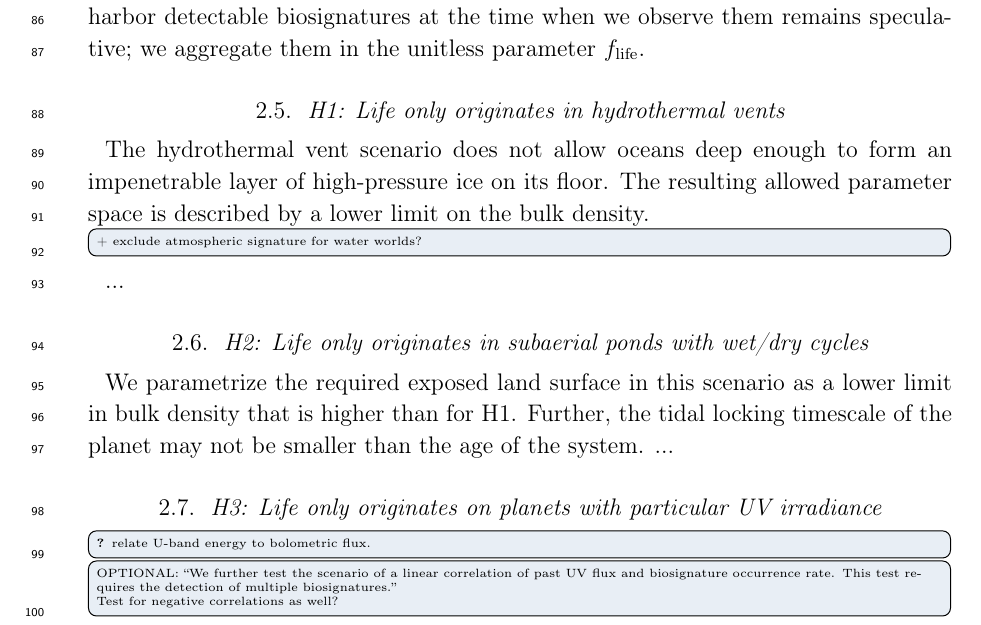
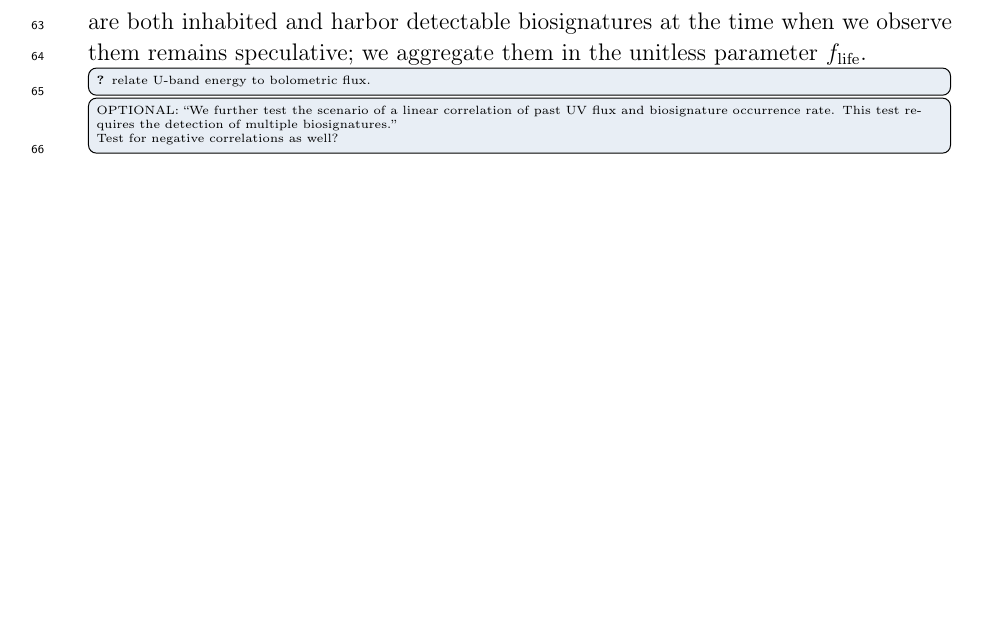
Before and after one commit to matiscke/originsoflife, a LaTeX paper (src/tex/ms.tex): part of page 4 of 15 before the commit and part of page 3 of 14 after it, cut so that both start at the same text, the shorter picture padded with empty space. Compiled offline with pdfLaTeX; a LaTeX package or settings file that is missing is left out.

Commit message:
restructure methods

```diff
--- a/src/tex/ms.tex
+++ b/src/tex/ms.tex
@@ -128,17 +103,17 @@ Nevertheless, we focus here on detecting this key absorber as it represents the
 Presumably, not all habitable worlds are inhabited and not all inhabited worlds develop detectable biosignatures.
 The fraction of \glspl{EEC} that are both inhabited and harbor detectable biosignatures at the time when we observe them remains speculative; we aggregate them in the unitless parameter $f_\mathrm{life}$.
 
-\subsection{H1: Life only originates in hydrothermal vents}
-The hydrothermal vent scenario does not allow oceans deep enough to form an impenetrable layer of high-pressure ice on its floor.
-The resulting allowed parameter space is described by a lower limit on the bulk density. \todo[inline]{+ exclude atmospheric signature for water worlds?}
-...
-
-\subsection{H2: Life only originates in subaerial ponds with wet/dry cycles}
-We parametrize the required exposed land surface in this scenario as a lower limit in bulk density that is higher than for H1.
-Further, the tidal locking timescale of the planet may not be smaller than the age of the system.
-...
-
-\subsection{H3: Life only originates on planets with particular UV irradiance}
+%\subsection{H1: Life only originates in hydrothermal vents}
+%The hydrothermal vent scenario does not allow oceans deep enough to form an impenetrable layer of high-pressure ice on its floor.
+%The resulting allowed parameter space is described by a lower limit on the bulk density. \todo[inline]{+ exclude atmospheric signature for water worlds?}
+%...
+%
+%\subsection{H2: Life only originates in subaerial ponds with wet/dry cycles}
+%We parametrize the required exposed land surface in this scenario as a lower limit in bulk density that is higher than for H1.
+%Further, the tidal locking timescale of the planet may not be smaller than the age of the system.
+%...
+%
+%\subsection{H3: Life only originates on planets with particular UV irradiance}
 \todo[inline]{\citet{Guenther2020} relate U-band energy to bolometric flux.}
 \todo[inline]{OPTIONAL: ``We further test the scenario of a linear correlation of past UV flux and biosignature occurrence rate.
 This test requires the detection of multiple biosignatures.''
```
Also changed, not shown: src/tex/ms.tex (55 more changed lines).
